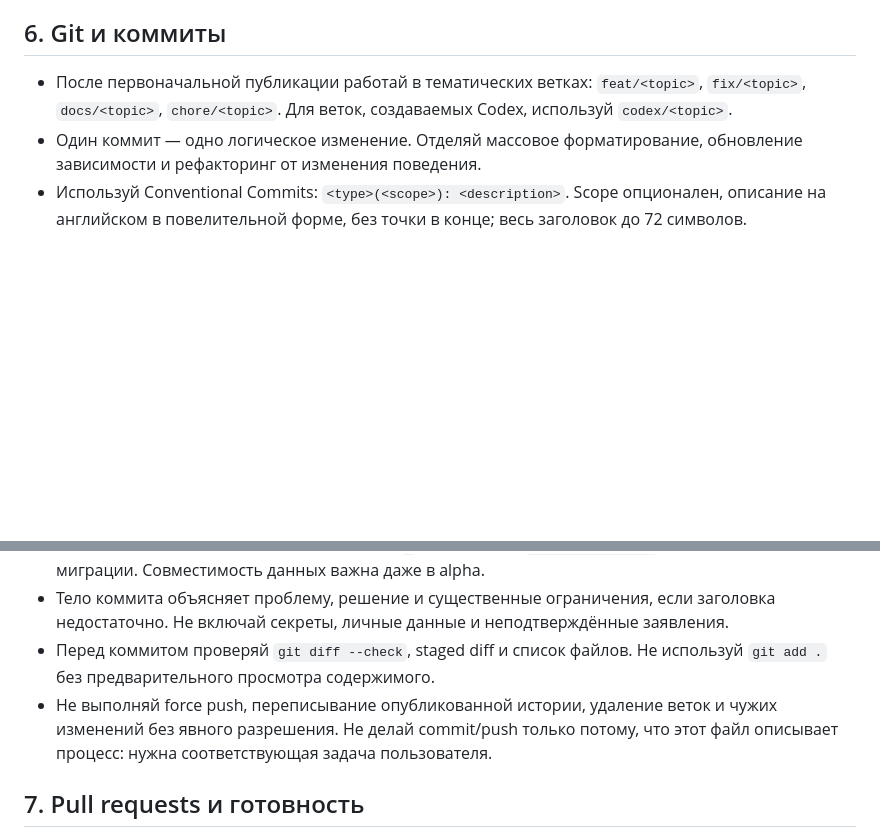
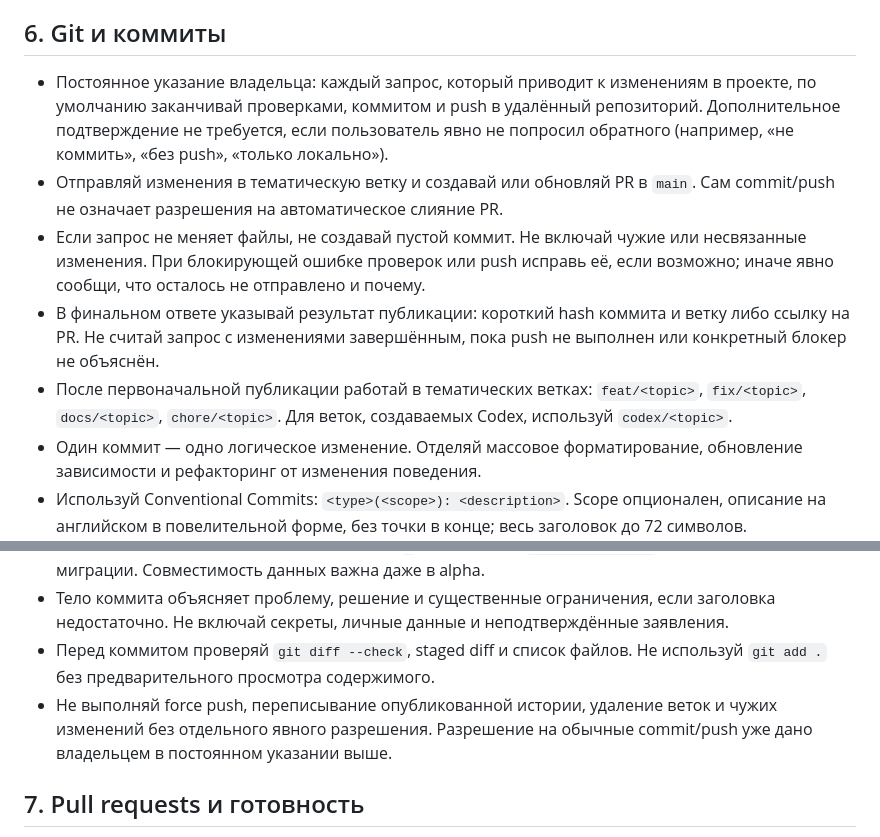
Before and after one commit to MishaNyKarl/keyloom, a Markdown page: AGENTS.md, 2 parts joined by grey strips. GitHub-like rendering; blank space fills up the shorter version.

Commit message:
docs: require commit and push after each change request

```diff
--- a/AGENTS.md
+++ b/AGENTS.md
@@ -59,6 +59,10 @@
 
 ## 6. Git и коммиты
 
+- Постоянное указание владельца: каждый запрос, который приводит к изменениям в проекте, по умолчанию заканчивай проверками, коммитом и push в удалённый репозиторий. Дополнительное подтверждение не требуется, если пользователь явно не попросил обратного (например, «не коммить», «без push», «только локально»).
+- Отправляй изменения в тематическую ветку и создавай или обновляй PR в `main`. Сам commit/push не означает разрешения на автоматическое слияние PR.
+- Если запрос не меняет файлы, не создавай пустой коммит. Не включай чужие или несвязанные изменения. При блокирующей ошибке проверок или push исправь её, если возможно; иначе явно сообщи, что осталось не отправлено и почему.
+- В финальном ответе указывай результат публикации: короткий hash коммита и ветку либо ссылку на PR. Не считай запрос с изменениями завершённым, пока push не выполнен или конкретный блокер не объяснён.
 - После первоначальной публикации работай в тематических ветках: `feat/<topic>`, `fix/<topic>`, `docs/<topic>`, `chore/<topic>`. Для веток, создаваемых Codex, используй `codex/<topic>`.
 - Один коммит — одно логическое изменение. Отделяй массовое форматирование, обновление зависимости и рефакторинг от изменения поведения.
 - Используй Conventional Commits: `<type>(<scope>): <description>`. Scope опционален, описание на английском в повелительной форме, без точки в конце; весь заголовок до 72 символов.
@@ -68,7 +72,7 @@
 - Для несовместимого изменения используй `!` и пояснение `BREAKING CHANGE:` в теле с планом миграции. Совместимость данных важна даже в alpha.
 - Тело коммита объясняет проблему, решение и существенные ограничения, если заголовка недостаточно. Не включай секреты, личные данные и неподтверждённые заявления.
 - Перед коммитом проверяй `git diff --check`, staged diff и список файлов. Не используй `git add .` без предварительного просмотра содержимого.
-- Не выполняй force push, переписывание опубликованной истории, удаление веток и чужих изменений без явного разрешения. Не делай commit/push только потому, что этот файл описывает процесс: нужна соответствующая задача пользователя.
+- Не выполняй force push, переписывание опубликованной истории, удаление веток и чужих изменений без отдельного явного разрешения. Разрешение на обычные commit/push уже дано владельцем в постоянном указании выше.
 
 ## 7. Pull requests и готовность
 
```
